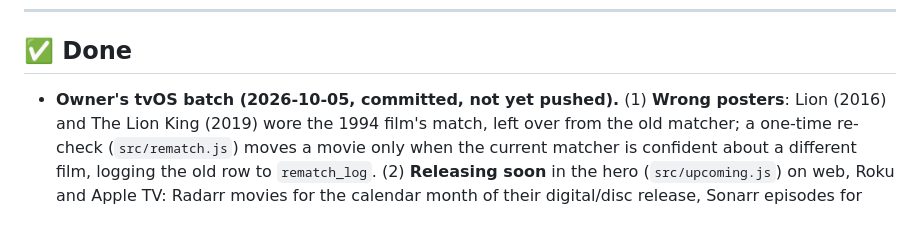
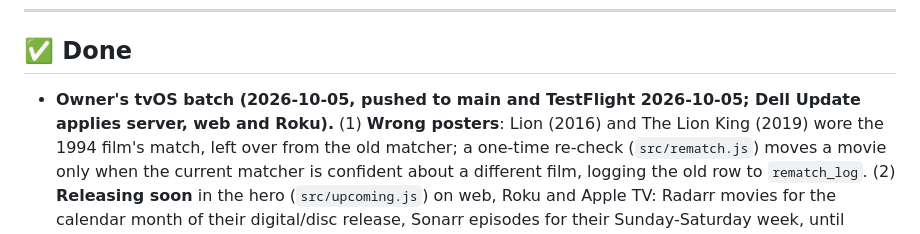
Before and after one commit to scenicprints/mediaserver, a Markdown page: docs/ROADMAP.md, the part around the change. Rendered like a GitHub page.

Commit message:
Roadmap: the 2026-10-05 batch is on main and TestFlight
Co-Authored-By: Claude Opus 5.5 <noreply@anthropic.com>

```diff
--- a/docs/ROADMAP.md
+++ b/docs/ROADMAP.md
@@ -190,7 +190,7 @@ filters, instant scrolling, 12-card rows, per-row layout+paint containment); nat
 ---
 
 ## ✅ Done
-- **Owner's tvOS batch (2026-10-05, committed, not yet pushed).** (1) **Wrong posters**:
+- **Owner's tvOS batch (2026-10-05, pushed to main and TestFlight 2026-10-05; Dell Update applies server, web and Roku).** (1) **Wrong posters**:
   Lion (2016) and The Lion King (2019) wore the 1994 film's match, left over from the old
   matcher; a one-time re-check (`src/rematch.js`) moves a movie only when the current
   matcher is confident about a different film, logging the old row to `rematch_log`.
```
